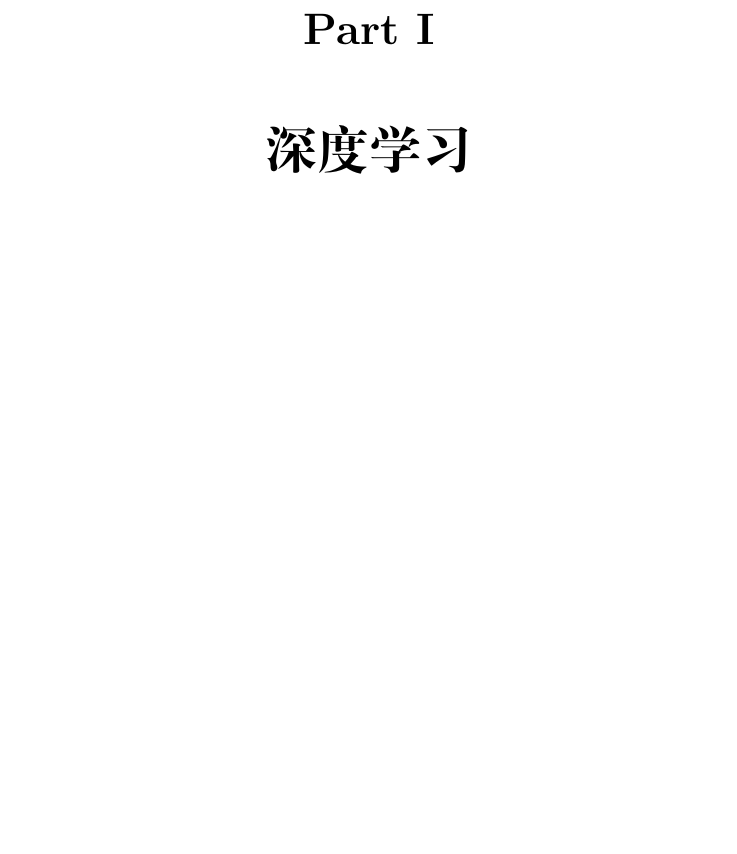
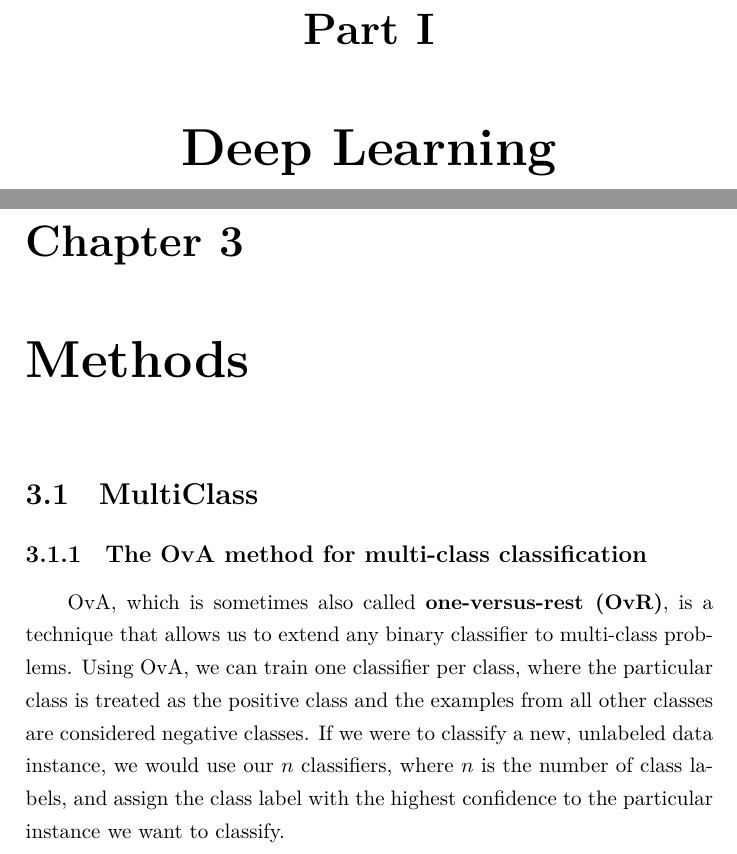
Before and after one commit to JPL-JUNO/Machine-Learning-Terminology, a LaTeX book (Main.tex, which reads Tex/Machine Learning/method.tex, preamble.tex): part of page 1 of 5 before the commit and two parts of pages 1 and 7 of 7 after it, the two joined at a grey line, cut so that both start at the same text, the shorter picture padded with empty space. Compiled offline with XeLaTeX.

Commit message:
multiclass

```diff
--- a/Main.tex
+++ b/Main.tex
@@ -1,7 +1,9 @@
 \documentclass[openany]{book}
 \include{preamble.tex}
 \begin{document}
-\part{深度学习}
-\include{NLP.tex}
+\part{Deep Learning}
+\include{Tex/Deep Learning/NLP}
+\part{Machine Learning}
 \include{Tex/Machine Learning/decision_tree}
+\include{Tex/Machine Learning/method}
 \end{document}
--- /dev/null
+++ b/Tex/Machine Learning/method.tex
@@ -0,0 +1,4 @@
+\chapter{Methods\label{method}}
+\section{MultiClass}
+\subsection{The OvA method for multi-class classification}
+OvA, which is sometimes also called \textbf{one-versus-rest (OvR)}, is a technique that allows us to extend any binary classifier to multi-class problems. Using OvA, we can train one classifier per class, where the particular class is treated as the positive class and the examples from all other classes are considered negative classes. If we were to classify a new, unlabeled data instance, we would use our $n$ classifiers, where $n$ is the number of class labels, and assign the class label with the highest confidence to the particular instance we want to classify.
--- a/preamble.tex
+++ b/preamble.tex
@@ -1,4 +1,4 @@
-\usepackage{mathptmx}
+% \usepackage{mathptmx}
 \usepackage{ctex}
 \usepackage{amsmath, amssymb}
 \newtheorem{definition}{Definition}
```
Also changed, not shown: Tex/Deep Learning/NLP.tex (renamed from NLP.tex, +1 -1 lines), Main.pdf.
